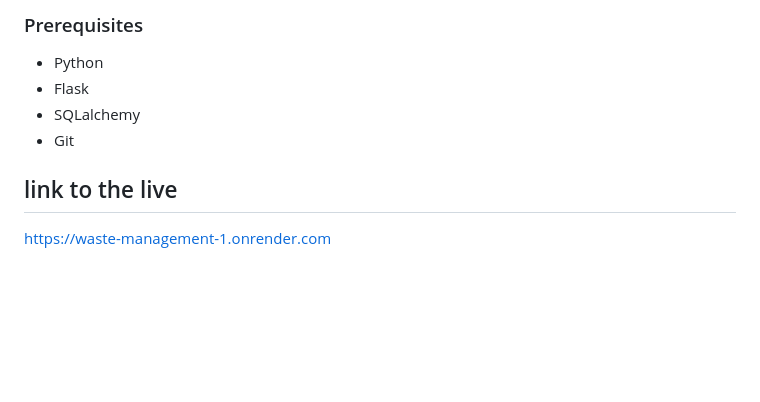
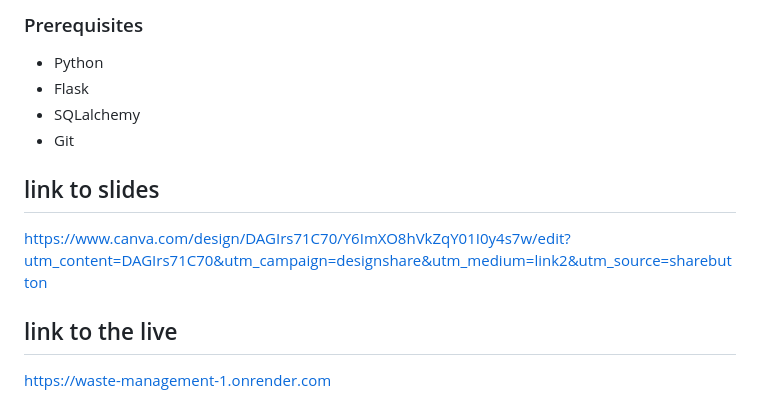
Before and after one commit to Dau2004/Waste-Management, a Markdown page: README.md, the part around the change. Rendered like a GitHub page; blank space fills up the shorter version.

```diff
--- a/README.md
+++ b/README.md
@@ -49,6 +49,10 @@ This project is part of the Enterprise Web Development course and focuses on bui
 - SQLalchemy
 - Git
 
+## link to slides
+https://www.canva.com/design/DAGIrs71C70/Y6ImXO8hVkZqY01I0y4s7w/edit?utm_content=DAGIrs71C70&utm_campaign=designshare&utm_medium=link2&utm_source=sharebutton
+
+
 ## link to the live
 https://waste-management-1.onrender.com
 ### Installation
```
